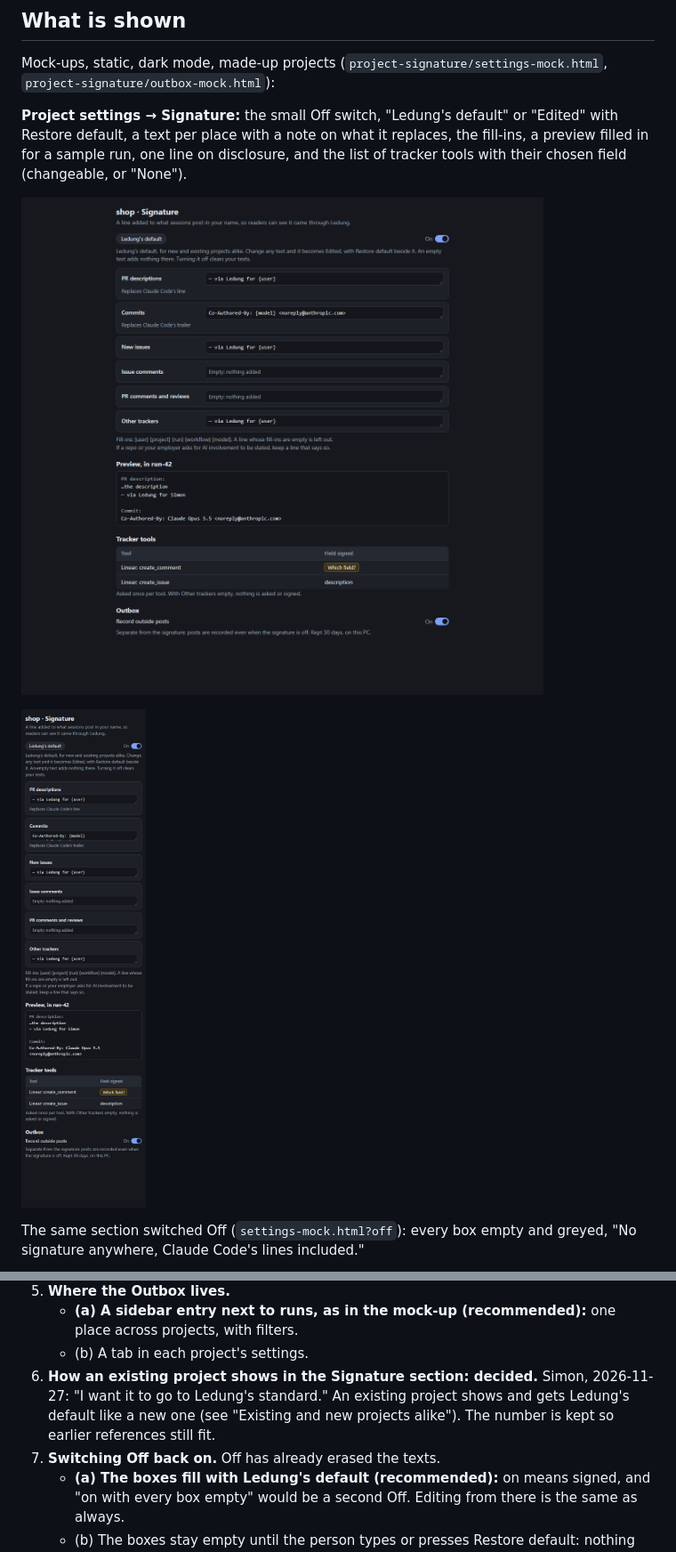
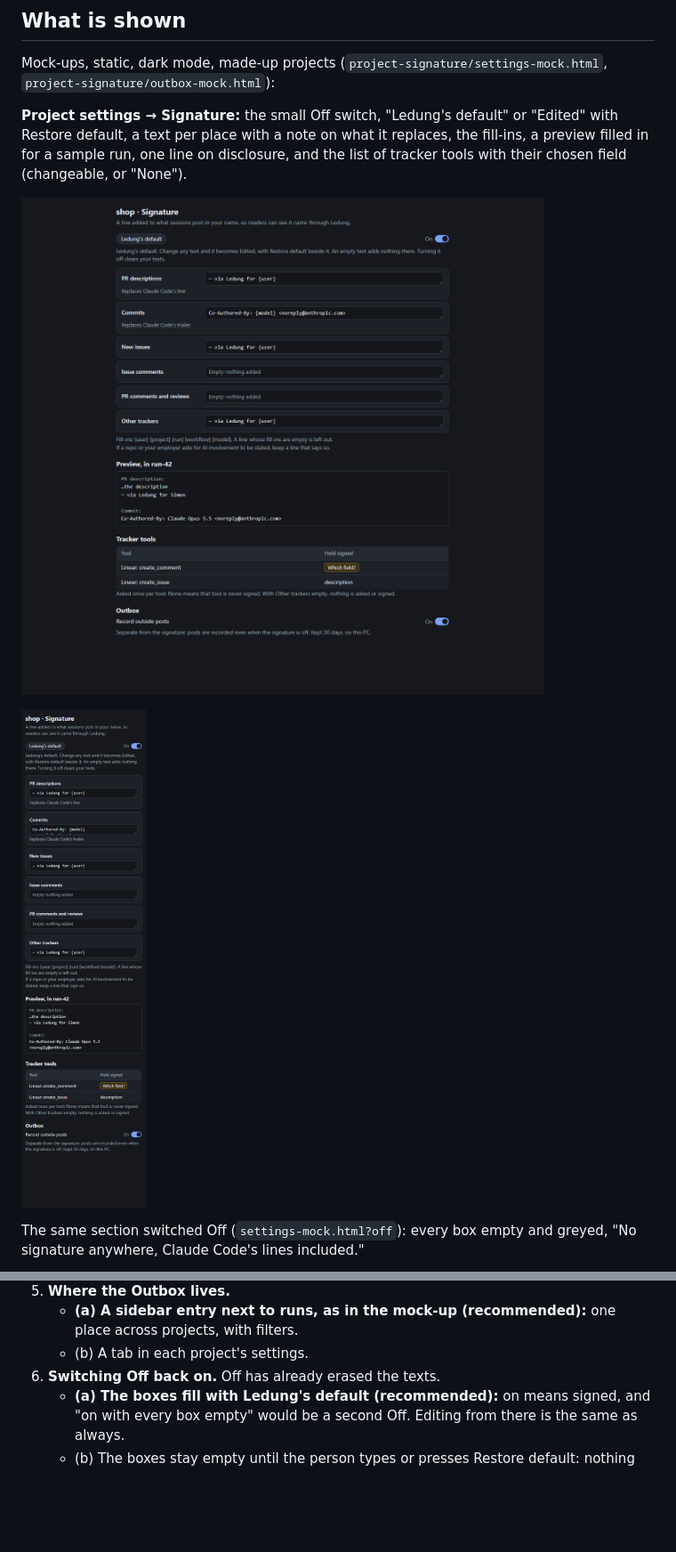
Before and after one commit to Fluffy-Fluffy-and-Bouncy/ledung, a Markdown page: docs/steps/project-signature.md, 2 parts joined by grey strips. Shown at 89% size. Drawn GitHub-style; pictures changed too: docs/steps/project-signature/settings-1280.png, docs/steps/project-signature/settings-390.png; blank space fills up the shorter version.

```diff
--- a/docs/steps/project-signature.md
+++ b/docs/steps/project-signature.md
@@ -219,7 +219,6 @@ About 5 to 6 hours of session time in all, in four PRs: about 30 minutes more th
 5. **Where the Outbox lives.**
    - **(a) A sidebar entry next to runs, as in the mock-up (recommended):** one place across projects, with filters.
    - (b) A tab in each project's settings.
-6. **How an existing project shows in the Signature section: decided.** Simon, 2026-11-27: "I want it to go to Ledung's standard." An existing project shows and gets Ledung's default like a new one (see "Existing and new projects alike"). The number is kept so earlier references still fit.
-7. **Switching Off back on.** Off has already erased the texts.
+6. **Switching Off back on.** Off has already erased the texts.
    - **(a) The boxes fill with Ledung's default (recommended):** on means signed, and "on with every box empty" would be a second Off. Editing from there is the same as always.
    - (b) The boxes stay empty until the person types or presses Restore default: nothing appears that the person didn't put there, but until then on behaves like Off.
```
Also changed, not shown: other parts of docs/steps/project-signature.md (+5 -5 lines), 1 other file.
